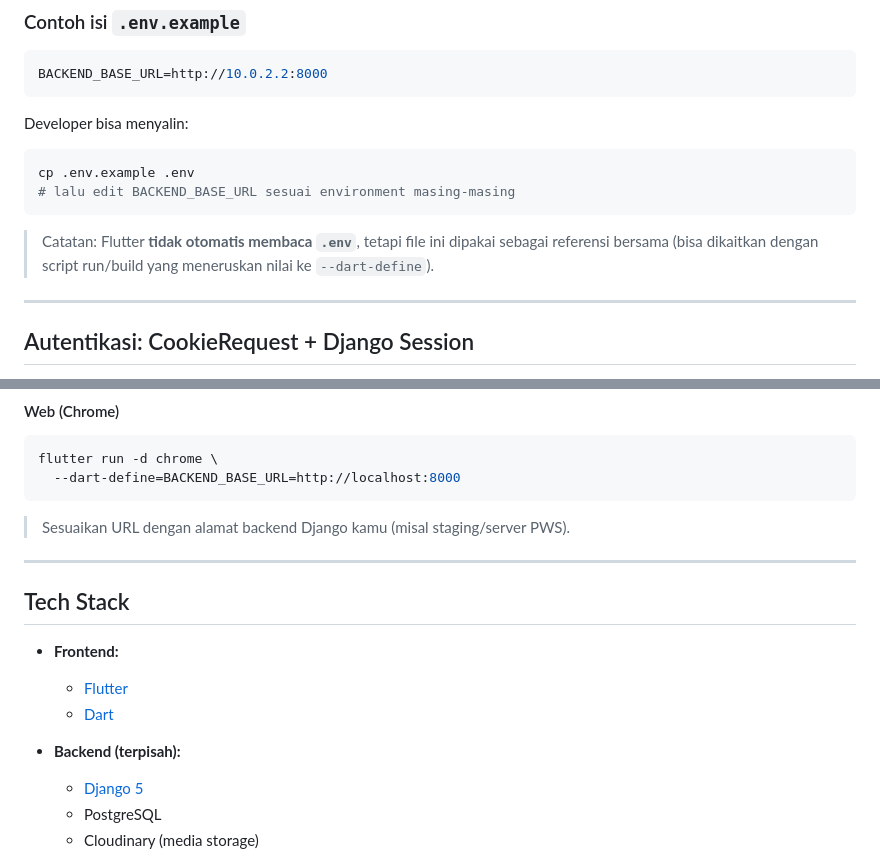
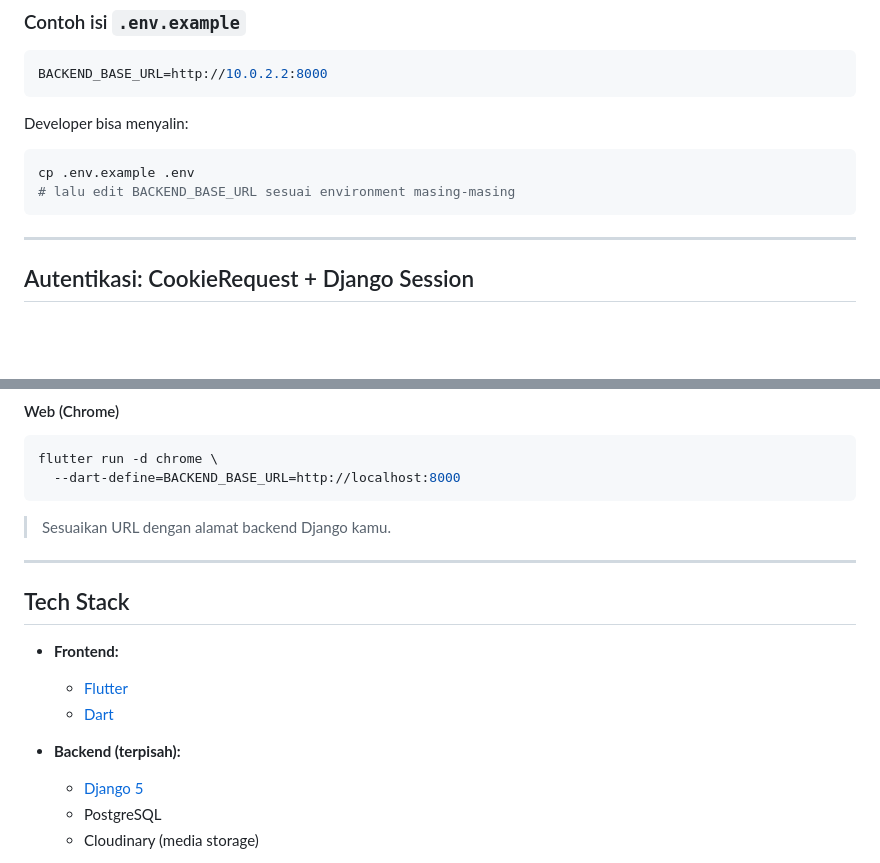
Before and after one commit to E1PBP/movezz_mobile, a Markdown page: README.md, 2 parts joined by grey strips. Drawn GitHub-style; blank space fills up the shorter version.

Commit message:
chore: readme

````diff
--- a/README.md
+++ b/README.md
@@ -197,7 +197,6 @@ cp .env.example .env
 # lalu edit BACKEND_BASE_URL sesuai environment masing-masing
 ```
 
-> Catatan: Flutter **tidak otomatis membaca `.env`**, tetapi file ini dipakai sebagai referensi bersama (bisa dikaitkan dengan script run/build yang meneruskan nilai ke `--dart-define`).
 
 ---
 
@@ -294,19 +293,17 @@ flutter run -d chrome \
   --dart-define=BACKEND_BASE_URL=http://localhost:8000
 ```
 
-> Sesuaikan URL dengan alamat backend Django kamu (misal staging/server PWS).
+> Sesuaikan URL dengan alamat backend Django kamu.
 
 ---
 
 ## Tech Stack
 
 - **Frontend:**
-
   - [Flutter](https://flutter.dev/)
   - [Dart](https://dart.dev/)
 
 - **Backend (terpisah):**
-
   - [Django 5](https://www.djangoproject.com/)
   - PostgreSQL
   - Cloudinary (media storage)
````
